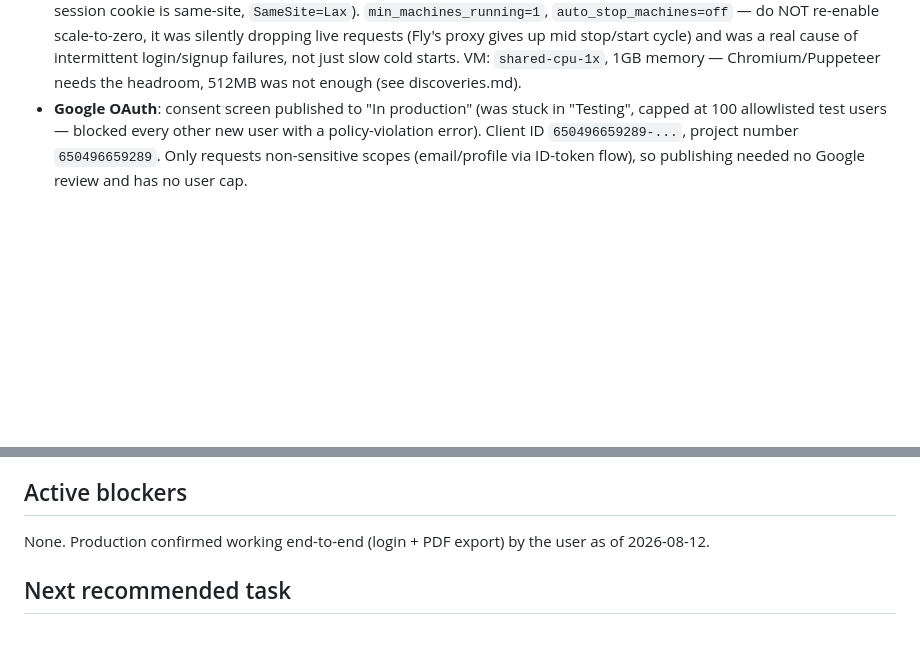
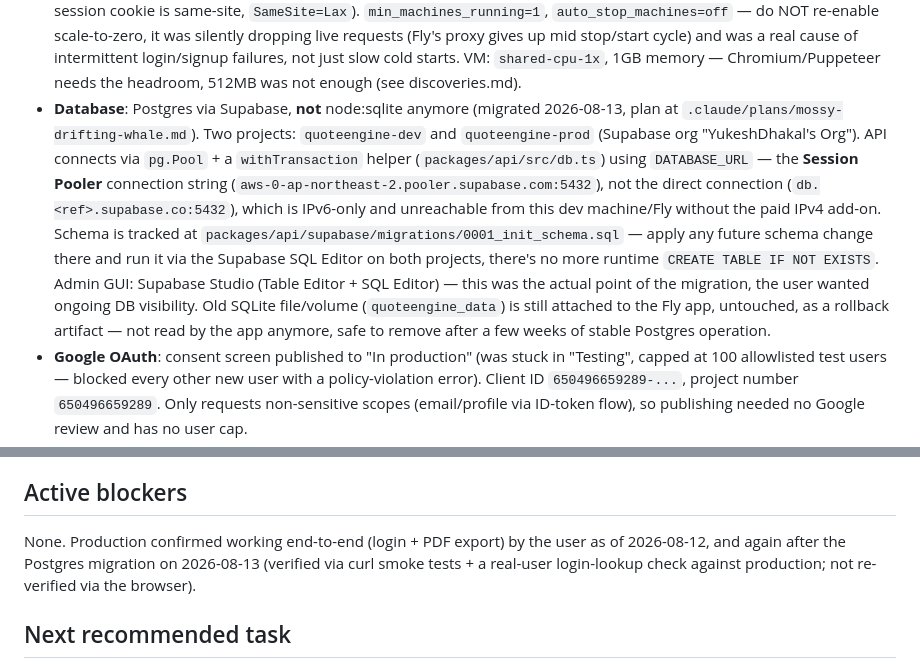
Before and after one commit to YukeshDhakal/Quote-Generator-Test-Model-for-Aus-and-Nep-Market-, a Markdown page: .claude/state/project-state.md, 2 parts joined by grey strips. Drawn GitHub-style; blank space fills up the shorter version.

```diff
--- a/.claude/state/project-state.md
+++ b/.claude/state/project-state.md
@@ -29,6 +29,24 @@ numbering — see `.claude/state/decisions.md`).
   intermittent login/signup failures, not just slow cold starts.
   VM: `shared-cpu-1x`, 1GB memory — Chromium/Puppeteer needs the
   headroom, 512MB was not enough (see discoveries.md).
+- **Database**: Postgres via Supabase, **not** node:sqlite anymore
+  (migrated 2026-08-13, plan at `.claude/plans/mossy-drifting-whale.md`).
+  Two projects: `quoteengine-dev` and `quoteengine-prod` (Supabase org
+  "YukeshDhakal's Org"). API connects via `pg.Pool` + a `withTransaction`
+  helper (`packages/api/src/db.ts`) using `DATABASE_URL` — the **Session
+  Pooler** connection string (`aws-0-ap-northeast-2.pooler.supabase.com:5432`),
+  not the direct connection (`db.<ref>.supabase.co:5432`), which is
+  IPv6-only and unreachable from this dev machine/Fly without the paid
+  IPv4 add-on. Schema is tracked at
+  `packages/api/supabase/migrations/0001_init_schema.sql` — apply any
+  future schema change there and run it via the Supabase SQL Editor on
+  both projects, there's no more runtime `CREATE TABLE IF NOT EXISTS`.
+  Admin GUI: Supabase Studio (Table Editor + SQL Editor) — this was the
+  actual point of the migration, the user wanted ongoing DB visibility.
+  Old SQLite file/volume (`quoteengine_data`) is still attached to the
+  Fly app, untouched, as a rollback artifact — not read by the app
+  anymore, safe to remove after a few weeks of stable Postgres
+  operation.
 - **Google OAuth**: consent screen published to "In production" (was
   stuck in "Testing", capped at 100 allowlisted test users — blocked
   every other new user with a policy-violation error). Client ID
@@ -68,7 +86,9 @@ numbering — see `.claude/state/decisions.md`).
 ## Active blockers
 
 None. Production confirmed working end-to-end (login + PDF export) by
-the user as of 2026-08-12.
+the user as of 2026-08-12, and again after the Postgres migration on
+2026-08-13 (verified via curl smoke tests + a real-user login-lookup
+check against production; not re-verified via the browser).
 
 ## Next recommended task
 
```
Also changed, not shown: .claude/logs/development-log.md (+14 -0 lines), .claude/state/discoveries.md (+29 -0 lines).
